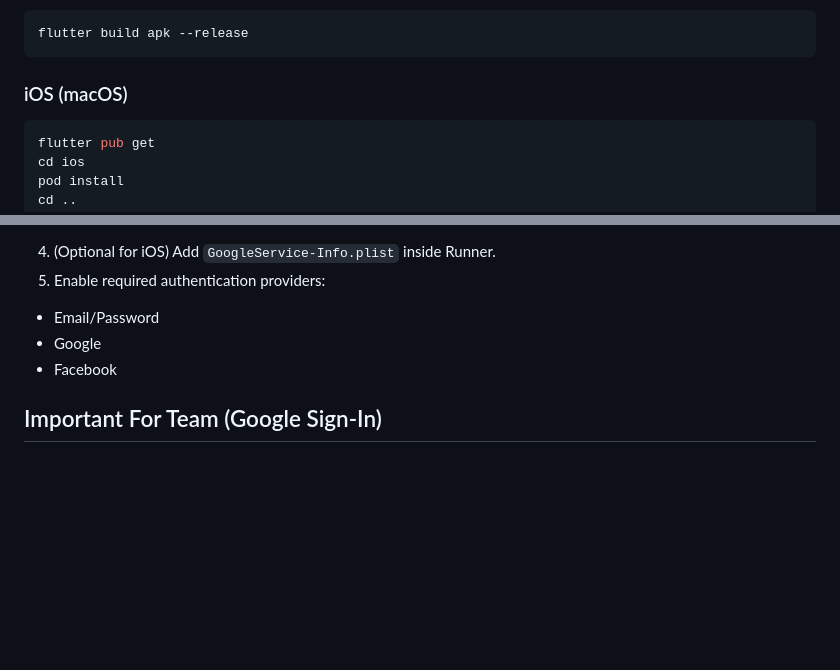
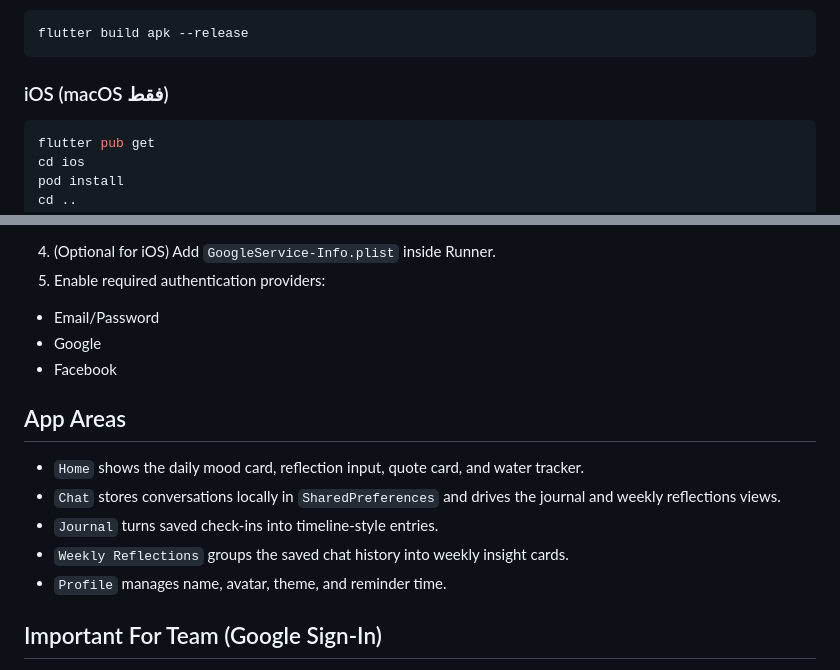
Before and after one commit to makary22/Therapy-App-Project, a Markdown page: README.md, 2 parts joined by grey strips. GitHub-like rendering; blank space fills up the shorter version.

````diff
--- a/README.md
+++ b/README.md
@@ -75,7 +89,7 @@ To build a release APK:
 flutter build apk --release
 ```
 
-### iOS (macOS)
+### iOS (macOS فقط)
 
 ```bash
 flutter pub get
@@ -110,6 +124,14 @@ android/app/google-services.json
   - Google
   - Facebook
 
+## App Areas
+
+- `Home` shows the daily mood card, reflection input, quote card, and water tracker.
+- `Chat` stores conversations locally in `SharedPreferences` and drives the journal and weekly reflections views.
+- `Journal` turns saved check-ins into timeline-style entries.
+- `Weekly Reflections` groups the saved chat history into weekly insight cards.
+- `Profile` manages name, avatar, theme, and reminder time.
+
 ## Important For Team (Google Sign-In)
 
 If Google Sign-In works for one teammate but fails for another, Firebase is usually missing that machine's debug keystore fingerprint.
````
Also changed, not shown: other parts of README.md (+21 -5 lines).
